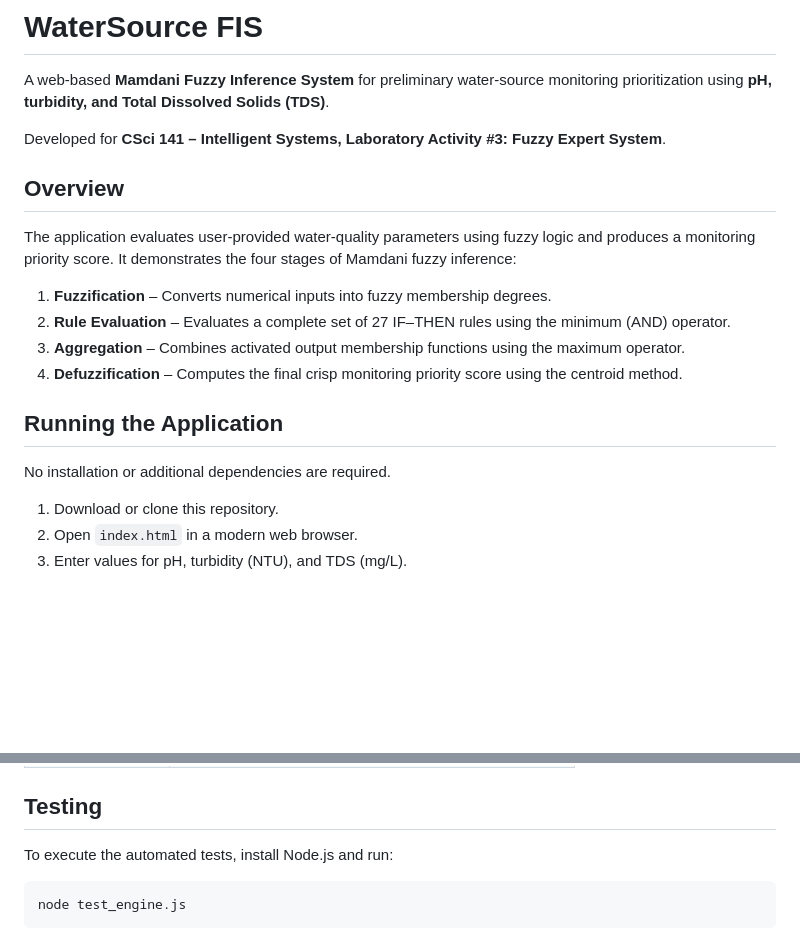
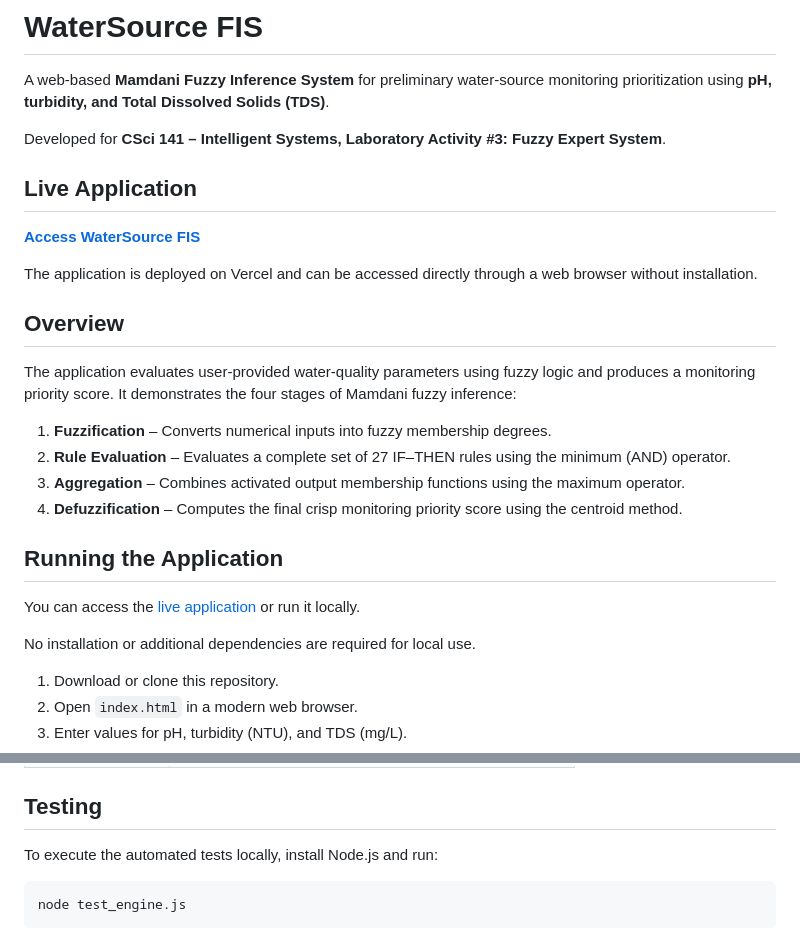
Before and after one commit to gerymeee/water-quality-mamdani-fis, a Markdown page: README.md, 2 parts joined by grey strips. Rendered like a GitHub page; blank space fills up the shorter version.

Commit message:
docs: update README.md with clickable deployment link

````diff
--- a/README.md
+++ b/README.md
@@ -3,6 +3,12 @@
 A web-based **Mamdani Fuzzy Inference System** for preliminary water-source monitoring prioritization using **pH, turbidity, and Total Dissolved Solids (TDS)**.
 
 Developed for **CSci 141 – Intelligent Systems, Laboratory Activity #3: Fuzzy Expert System**.
+
+## Live Application
+
+**[Access WaterSource FIS](https://water-quality-mamdani-fis.vercel.app/)**
+
+The application is deployed on Vercel and can be accessed directly through a web browser without installation.
 
 ## Overview
 
@@ -15,7 +21,9 @@ The application evaluates user-provided water-quality parameters using fuzzy log
 
 ## Running the Application
 
-No installation or additional dependencies are required.
+You can access the [live application](https://water-quality-mamdani-fis.vercel.app/) or run it locally.
+
+No installation or additional dependencies are required for local use.
 
 1. Download or clone this repository.
 2. Open `index.html` in a modern web browser.
@@ -76,7 +84,7 @@ The output universe ranges from 0 to 100, evaluated at intervals of 0.1.
 
 ## Testing
 
-To execute the automated tests, install Node.js and run:
+To execute the automated tests locally, install Node.js and run:
 
 ```bash
 node test_engine.js
````
